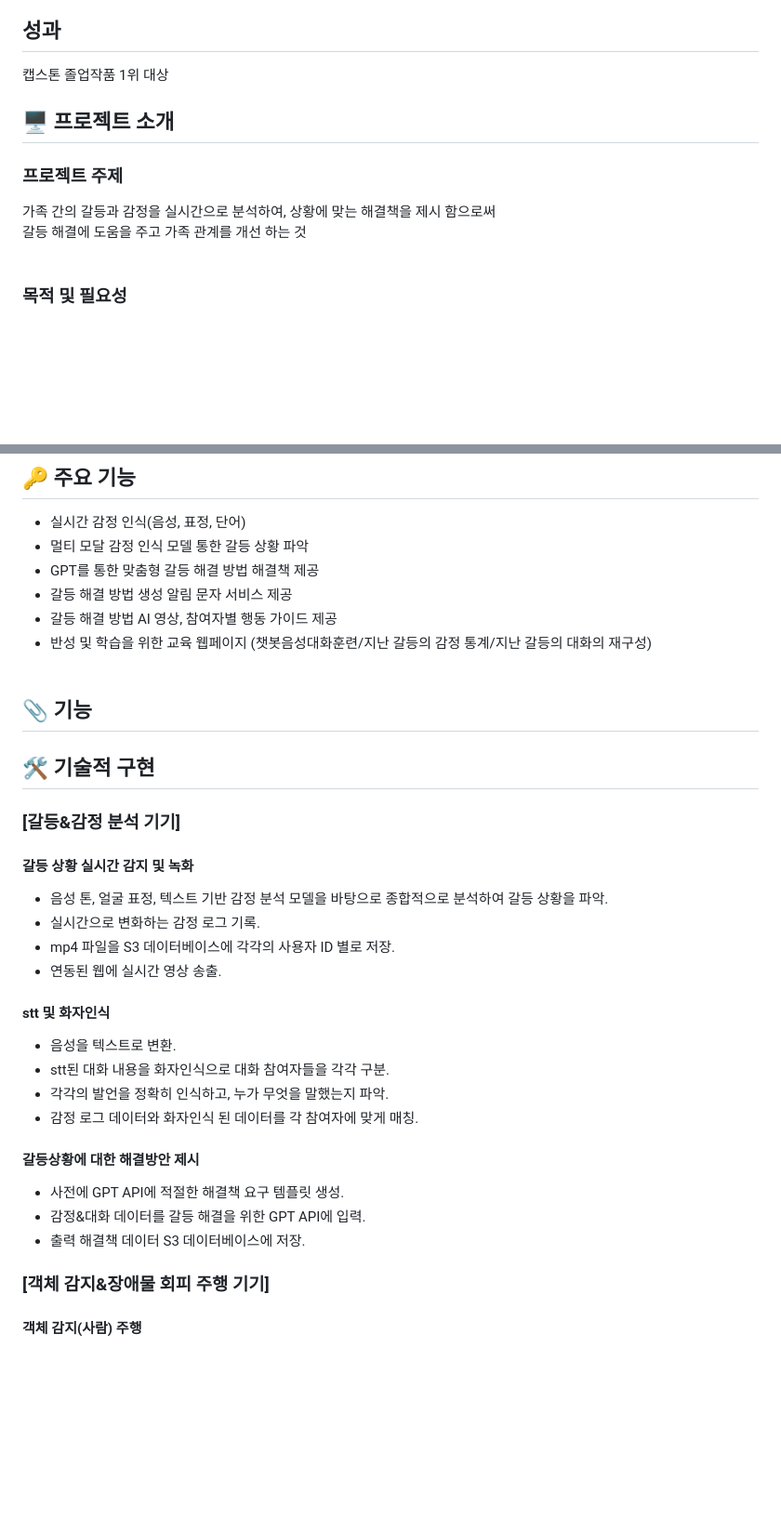
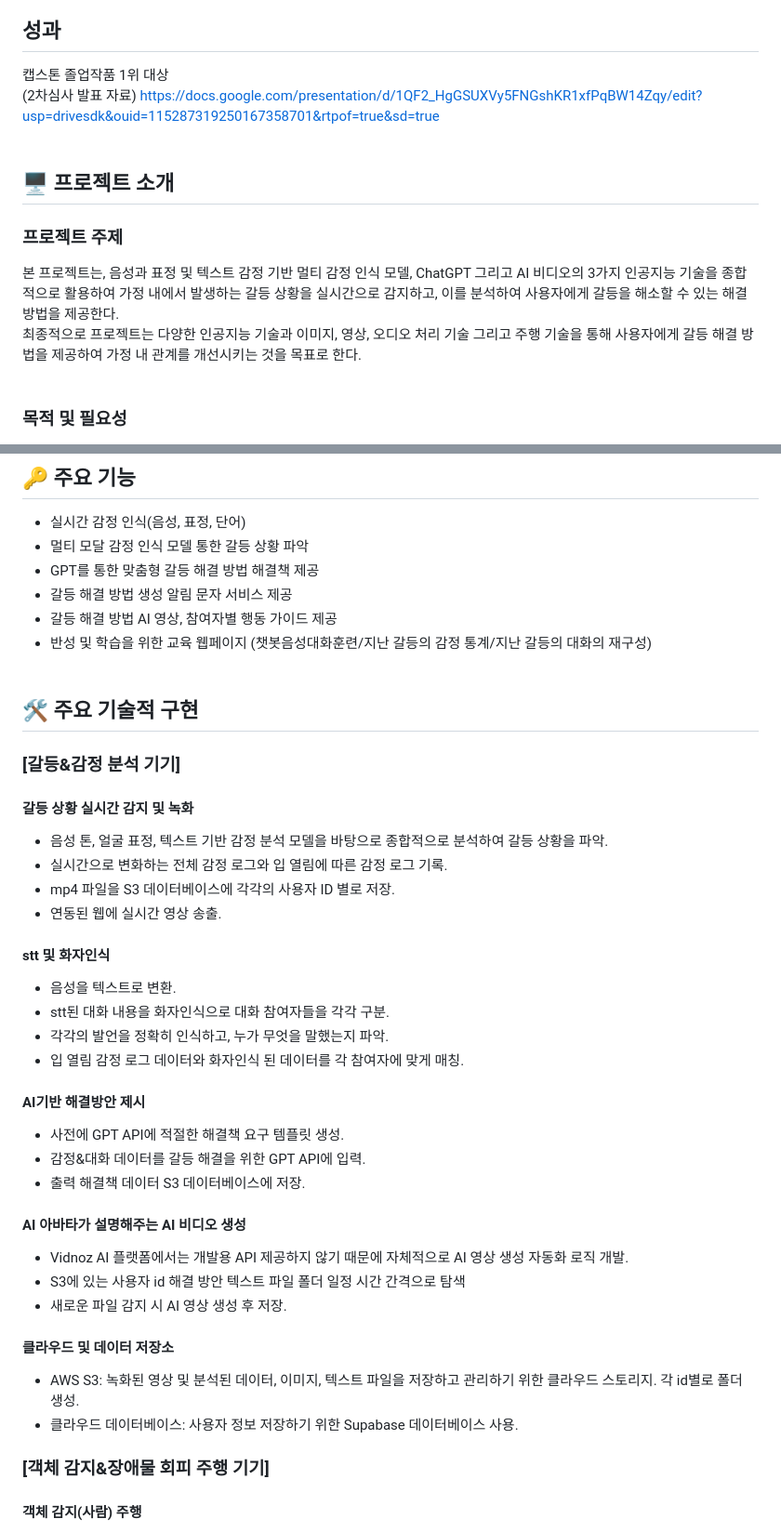
Before and after one commit to diaperi/CONCAT_SOLVER, a Markdown page: README.md, 2 parts joined by grey strips. Shown: that part at 93% size. GitHub-like rendering; blank space fills up the shorter version.

```diff
--- a/README.md
+++ b/README.md
@@ -4,12 +4,15 @@
 
 ## 성과
 캡스톤 졸업작품 1위 대상
-
+<br>
+(2차심사 발표 자료)
+https://docs.google.com/presentation/d/1QF2_HgGSUXVy5FNGshKR1xfPqBW14Zqy/edit?usp=drivesdk&ouid=115287319250167358701&rtpof=true&sd=true
+<br><br>
 
 ## 🖥️ 프로젝트 소개
 ### 프로젝트 주제
-가족 간의 갈등과 감정을 실시간으로 분석하여, 상황에 맞는 해결책을 제시 함으로써
-갈등 해결에 도움을 주고 가족 관계를 개선 하는 것
+본 프로젝트는, 음성과 표정 및 텍스트 감정 기반 멀티 감정 인식 모델, ChatGPT 그리고 AI 비디오의 3가지 인공지능 기술을 종합적으로 활용하여 가정 내에서 발생하는 갈등 상황을 실시간으로 감지하고, 이를 분석하여 사용자에게 갈등을 해소할 수 있는 해결 방법을 제공한다. <br>
+최종적으로 프로젝트는 다양한 인공지능 기술과 이미지, 영상, 오디오 처리 기술 그리고 주행 기술을 통해 사용자에게 갈등 해결 방법을 제공하여 가정 내 관계를 개선시키는 것을 목표로 한다.
 <br><br>
 
 
@@ -78,15 +81,12 @@
 <br><br>
 
 
-## 📎 기능
 
-
-
-## 🛠️ 기술적 구현
+## 🛠️ 주요 기술적 구현
 ### [갈등&감정 분석 기기]
 #### 갈등 상황 실시간 감지 및 녹화
 - 음성 톤, 얼굴 표정, 텍스트 기반 감정 분석 모델을 바탕으로 종합적으로 분석하여 갈등 상황을 파악.
-- 실시간으로 변화하는 감정 로그 기록.
+- 실시간으로 변화하는 전체 감정 로그와 입 열림에 따른 감정 로그 기록.
 - mp4 파일을 S3 데이터베이스에 각각의 사용자 ID 별로 저장.
 - 연동된 웹에 실시간 영상 송출.
 
@@ -94,12 +94,21 @@
 - 음성을 텍스트로 변환.
 - stt된 대화 내용을 화자인식으로 대화 참여자들을 각각 구분.
 - 각각의 발언을 정확히 인식하고, 누가 무엇을 말했는지 파악.
-- 감정 로그 데이터와 화자인식 된 데이터를 각 참여자에 맞게 매칭.
+- 입 열림 감정 로그 데이터와 화자인식 된 데이터를 각 참여자에 맞게 매칭.
 
-#### 갈등상황에 대한 해결방안 제시
+#### AI기반 해결방안 제시
 - 사전에 GPT API에 적절한 해결책 요구 템플릿 생성.
 - 감정&대화 데이터를 갈등 해결을 위한 GPT API에 입력.
 - 출력 해결책 데이터 S3 데이터베이스에 저장.
+
+#### AI 아바타가 설명해주는 AI 비디오 생성
+- Vidnoz AI 플랫폼에서는 개발용 API 제공하지 않기 때문에 자체적으로 AI 영상 생성 자동화 로직 개발.
+- S3에 있는 사용자 id 해결 방안 텍스트 파일 폴더 일정 시간 간격으로 탐색
+- 새로운 파일 감지 시 AI 영상 생성 후 저장.
+
+#### 클라우드 및 데이터 저장소
+- AWS S3: 녹화된 영상 및 분석된 데이터, 이미지, 텍스트 파일을 저장하고 관리하기 위한 클라우드 스토리지. 각 id별로 폴더 생성.
+- 클라우드 데이터베이스: 사용자 정보 저장하기 위한 Supabase 데이터베이스 사용.
 
 ### [객체 감지&장애물 회피 주행 기기]
 #### 객체 감지(사람) 주행
```
Also changed, not shown: other parts of README.md (+8 -3 lines).
